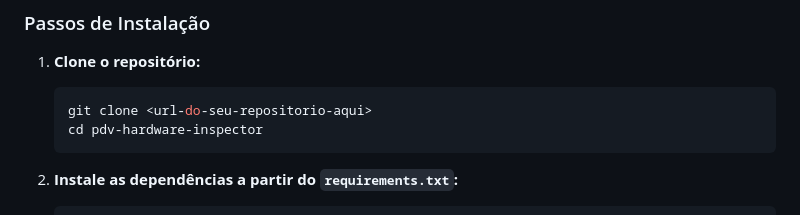
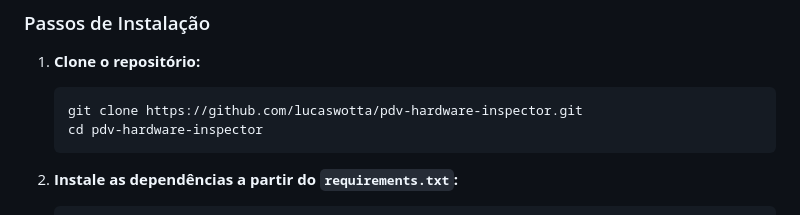
Before and after one commit to lucaswotta/invent-ssh, a Markdown page: README.md, the part around the change. Drawn GitHub-style.

Commit message:
docs: atualização do projeto

````diff
--- a/README.md
+++ b/README.md
@@ -39,7 +39,7 @@ Siga os passos abaixo para preparar o ambiente e executar o projeto.
 
 1.  **Clone o repositório:**
     ```bash
-    git clone <url-do-seu-repositorio-aqui>
+    git clone https://github.com/lucaswotta/pdv-hardware-inspector.git
     cd pdv-hardware-inspector
     ```
 
````
